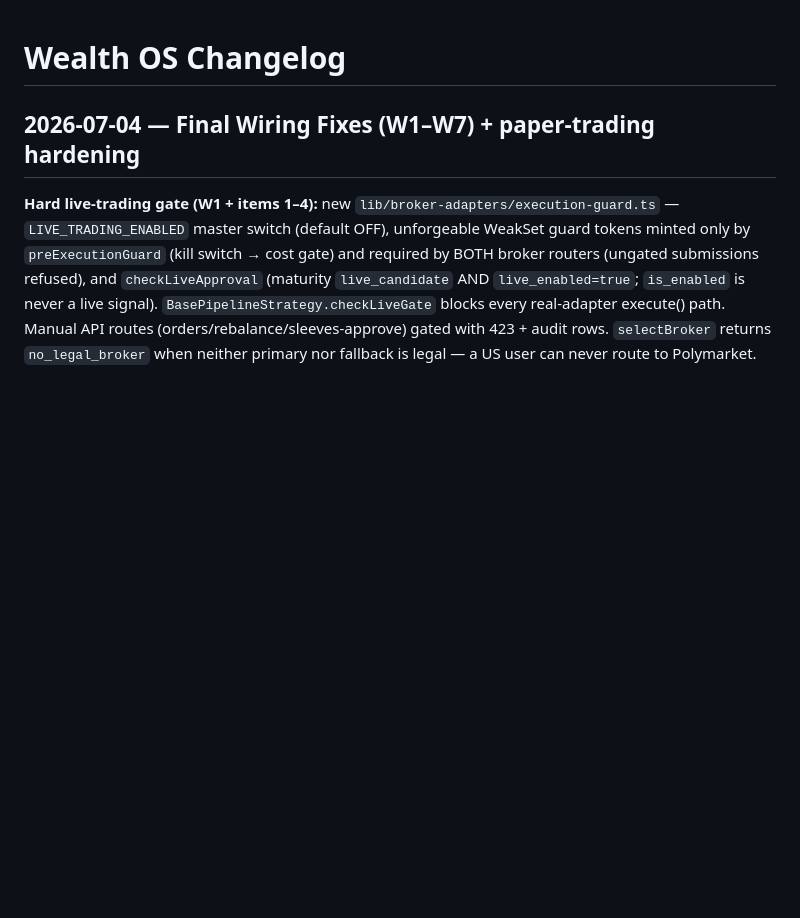
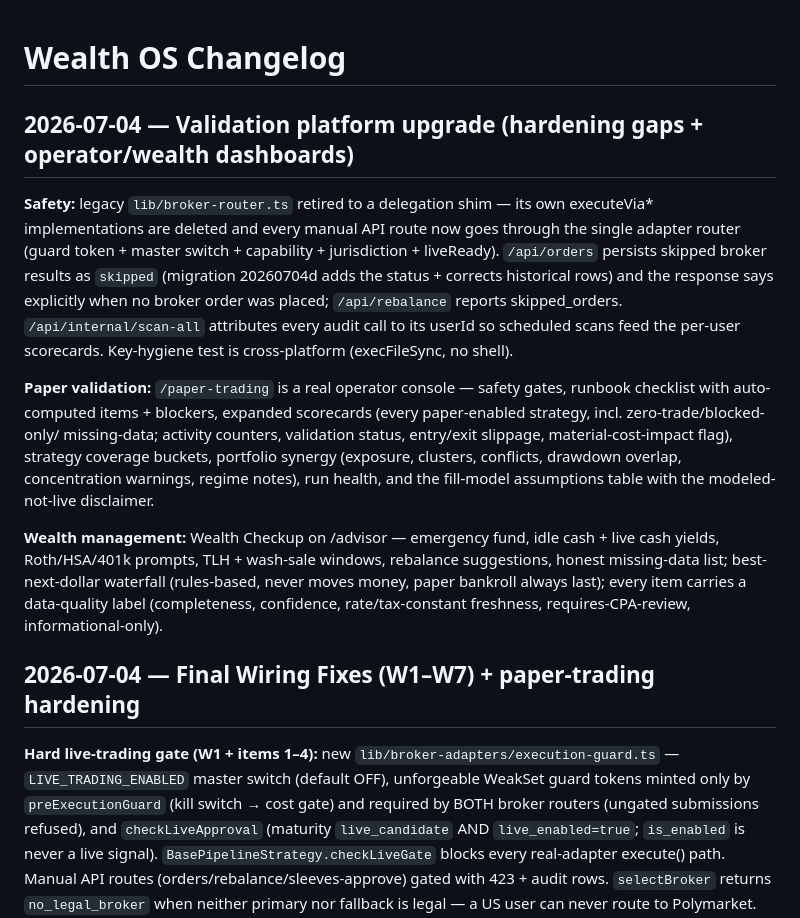
Before and after one commit to HolisticDrBright/Wealth-OS, a Markdown page: docs/CHANGELOG.md, the part around the change. Drawn GitHub-style; blank space fills up the shorter version.

Commit message:
docs: changelog + runbook cross-reference for the validation platform upgrade
Co-Authored-By: Claude Fable 5 <noreply@anthropic.com>
Claude-Session: https://claude.ai/code/session_0151xS3KsbasFMjo6kGydmwB

```diff
--- a/docs/CHANGELOG.md
+++ b/docs/CHANGELOG.md
@@ -1,4 +1,33 @@
 # Wealth OS Changelog
+
+## 2026-07-04 — Validation platform upgrade (hardening gaps + operator/wealth dashboards)
+
+**Safety:** legacy `lib/broker-router.ts` retired to a delegation shim — its
+own executeVia* implementations are deleted and every manual API route now
+goes through the single adapter router (guard token + master switch +
+capability + jurisdiction + liveReady). `/api/orders` persists skipped broker
+results as `skipped` (migration 20260704d adds the status + corrects
+historical rows) and the response says explicitly when no broker order was
+placed; `/api/rebalance` reports skipped_orders. `/api/internal/scan-all`
+attributes every audit call to its userId so scheduled scans feed the
+per-user scorecards. Key-hygiene test is cross-platform (execFileSync, no
+shell).
+
+**Paper validation:** `/paper-trading` is a real operator console — safety
+gates, runbook checklist with auto-computed items + blockers, expanded
+scorecards (every paper-enabled strategy, incl. zero-trade/blocked-only/
+missing-data; activity counters, validation status, entry/exit slippage,
+material-cost-impact flag), strategy coverage buckets, portfolio synergy
+(exposure, clusters, conflicts, drawdown overlap, concentration warnings,
+regime notes), run health, and the fill-model assumptions table with the
+modeled-not-live disclaimer.
+
+**Wealth management:** Wealth Checkup on /advisor — emergency fund, idle
+cash + live cash yields, Roth/HSA/401k prompts, TLH + wash-sale windows,
+rebalance suggestions, honest missing-data list; best-next-dollar waterfall
+(rules-based, never moves money, paper bankroll always last); every item
+carries a data-quality label (completeness, confidence, rate/tax-constant
+freshness, requires-CPA-review, informational-only).
 
 ## 2026-07-04 — Final Wiring Fixes (W1–W7) + paper-trading hardening
 
```
Also changed, not shown: docs/paper-trading-validation-runbook.md (+3 -2 lines).
